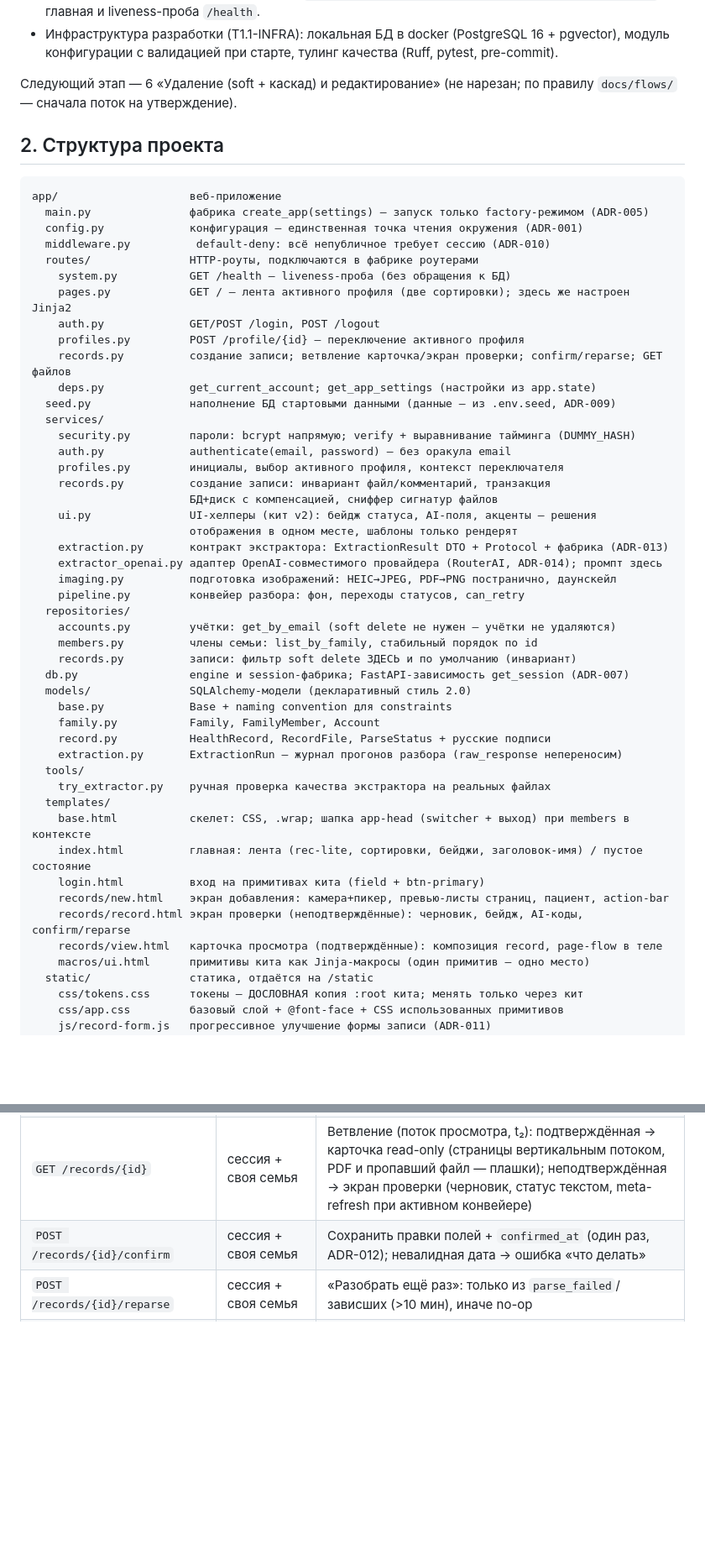
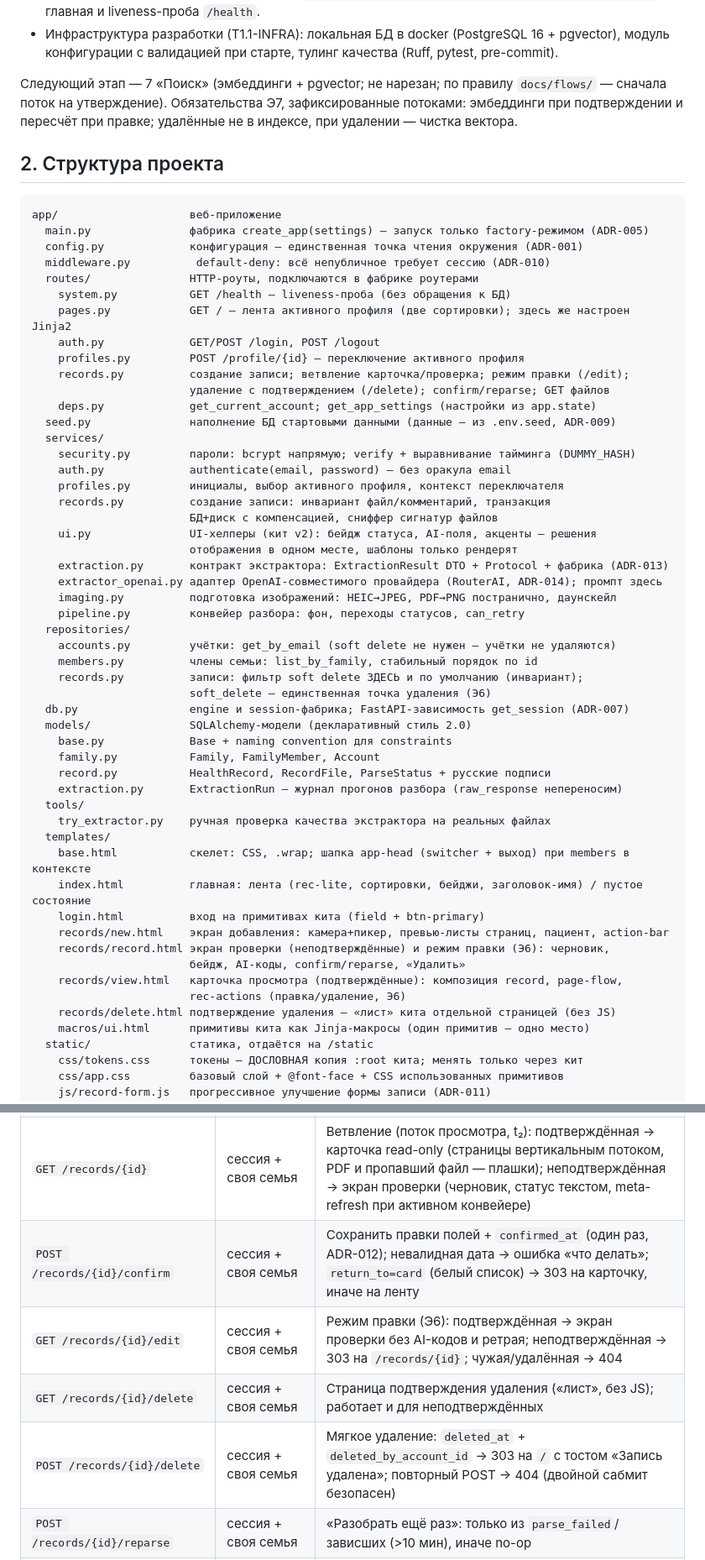
Before and after one commit to masterfocus92/medarchive, a Markdown page: docs/code/README.md, 2 parts joined by grey strips. Shown at 84% size. Rendered like a GitHub page; blank space fills up the shorter version.

Commit message:
docs: этап 6 принят целиком — документация актуализирована
Co-Authored-By: Claude Fable 5 <noreply@anthropic.com>

```diff
--- a/docs/code/README.md
+++ b/docs/code/README.md
@@ -24,7 +25,7 @@
 - **Веб-приложение запускается** (T1.2-BE): `uv run uvicorn app.main:create_app --factory --reload` → главная и liveness-проба `/health`.
 - Инфраструктура разработки (T1.1-INFRA): локальная БД в docker (PostgreSQL 16 + pgvector), модуль конфигурации с валидацией при старте, тулинг качества (Ruff, pytest, pre-commit).
 
-Следующий этап — 6 «Удаление (soft + каскад) и редактирование» (не нарезан; по правилу `docs/flows/` — сначала поток на утверждение).
+Следующий этап — 7 «Поиск» (эмбеддинги + pgvector; не нарезан; по правилу `docs/flows/` — сначала поток на утверждение). Обязательства Э7, зафиксированные потоками: эмбеддинги при подтверждении и пересчёт при правке; удалённые не в индексе, при удалении — чистка вектора.
 
 ## 2. Структура проекта
 
@@ -38,7 +39,8 @@ app/                    веб-приложение
     pages.py            GET / — лента активного профиля (две сортировки); здесь же настроен Jinja2
     auth.py             GET/POST /login, POST /logout
     profiles.py         POST /profile/{id} — переключение активного профиля
-    records.py          создание записи; ветвление карточка/экран проверки; confirm/reparse; GET файлов
+    records.py          создание записи; ветвление карточка/проверка; режим правки (/edit);
+                        удаление с подтверждением (/delete); confirm/reparse; GET файлов
     deps.py             get_current_account; get_app_settings (настройки из app.state)
   seed.py               наполнение БД стартовыми данными (данные — из .env.seed, ADR-009)
   services/
@@ -56,7 +58,8 @@ app/                    веб-приложение
   repositories/
     accounts.py         учётки: get_by_email (soft delete не нужен — учётки не удаляются)
     members.py          члены семьи: list_by_family, стабильный порядок по id
-    records.py          записи: фильтр soft delete ЗДЕСЬ и по умолчанию (инвариант)
+    records.py          записи: фильтр soft delete ЗДЕСЬ и по умолчанию (инвариант);
+                        soft_delete — единственная точка удаления (Э6)
   db.py                 engine и session-фабрика; FastAPI-зависимость get_session (ADR-007)
   models/               SQLAlchemy-модели (декларативный стиль 2.0)
     base.py             Base + naming convention для constraints
@@ -70,8 +73,11 @@ app/                    веб-приложение
     index.html          главная: лента (rec-lite, сортировки, бейджи, заголовок-имя) / пустое состояние
     login.html          вход на примитивах кита (field + btn-primary)
     records/new.html    экран добавления: камера+пикер, превью-листы страниц, пациент, action-bar
-    records/record.html экран проверки (неподтверждённые): черновик, бейдж, AI-коды, confirm/reparse
-    records/view.html   карточка просмотра (подтверждённые): композиция record, page-flow в теле
+    records/record.html экран проверки (неподтверждённые) и режим правки (Э6): черновик,
+                        бейдж, AI-коды, confirm/reparse, «Удалить»
+    records/view.html   карточка просмотра (подтверждённые): композиция record, page-flow,
+                        rec-actions (правка/удаление, Э6)
+    records/delete.html подтверждение удаления — «лист» кита отдельной страницей (без JS)
     macros/ui.html      примитивы кита как Jinja-макросы (один примитив — одно место)
   static/               статика, отдаётся на /static
     css/tokens.css      токены — ДОСЛОВНАЯ копия :root кита; менять только через кит
@@ -190,7 +196,10 @@ pyproject.toml          зависимости (uv), настройки Ruff и
 | `POST /records` | сессия | Создание записи (multipart): атомарно БД+диск → 303 на `/` с тостом; доменные ошибки → re-render с текстом; чужой пациент → 404 |
 | `GET /records/{id}/files/{pos}` | сессия + своя семья | Файл записи inline; чужая/несуществующая/удалённая — 404 неразличимо |
 | `GET /records/{id}` | сессия + своя семья | Ветвление (поток просмотра, t₂): подтверждённая → карточка read-only (страницы вертикальным потоком, PDF и пропавший файл — плашки); неподтверждённая → экран проверки (черновик, статус текстом, meta-refresh при активном конвейере) |
-| `POST /records/{id}/confirm` | сессия + своя семья | Сохранить правки полей + `confirmed_at` (один раз, ADR-012); невалидная дата → ошибка «что делать» |
+| `POST /records/{id}/confirm` | сессия + своя семья | Сохранить правки полей + `confirmed_at` (один раз, ADR-012); невалидная дата → ошибка «что делать»; `return_to=card` (белый список) → 303 на карточку, иначе на ленту |
+| `GET /records/{id}/edit` | сессия + своя семья | Режим правки (Э6): подтверждённая → экран проверки без AI-кодов и ретрая; неподтверждённая → 303 на `/records/{id}`; чужая/удалённая → 404 |
+| `GET /records/{id}/delete` | сессия + своя семья | Страница подтверждения удаления («лист», без JS); работает и для неподтверждённых |
+| `POST /records/{id}/delete` | сессия + своя семья | Мягкое удаление: `deleted_at` + `deleted_by_account_id` → 303 на `/` с тостом «Запись удалена»; повторный POST → 404 (двойной сабмит безопасен) |
 | `POST /records/{id}/reparse` | сессия + своя семья | «Разобрать ещё раз»: только из `parse_failed`/зависших (>10 мин), иначе no-op |
 | `GET /health` | публичный | Liveness-проба процесса: `{"status": "ok"}`, БД сознательно не проверяет |
 | `GET /static/*` | публичный | Статика приложения (стили, шрифты). Файлы записей будут раздаваться НЕ отсюда |
```
Also changed, not shown: other parts of docs/code/README.md (+4 -2 lines).
